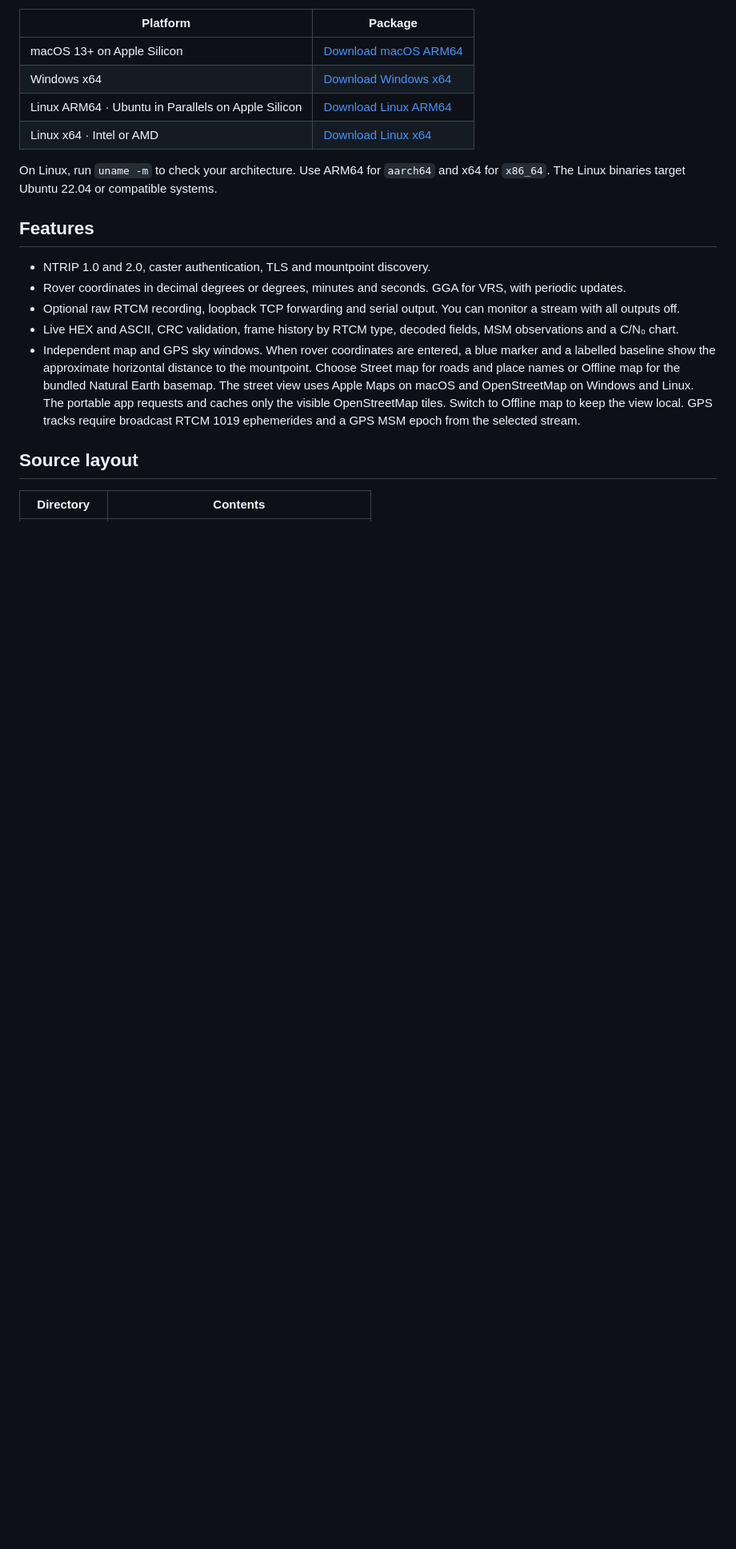
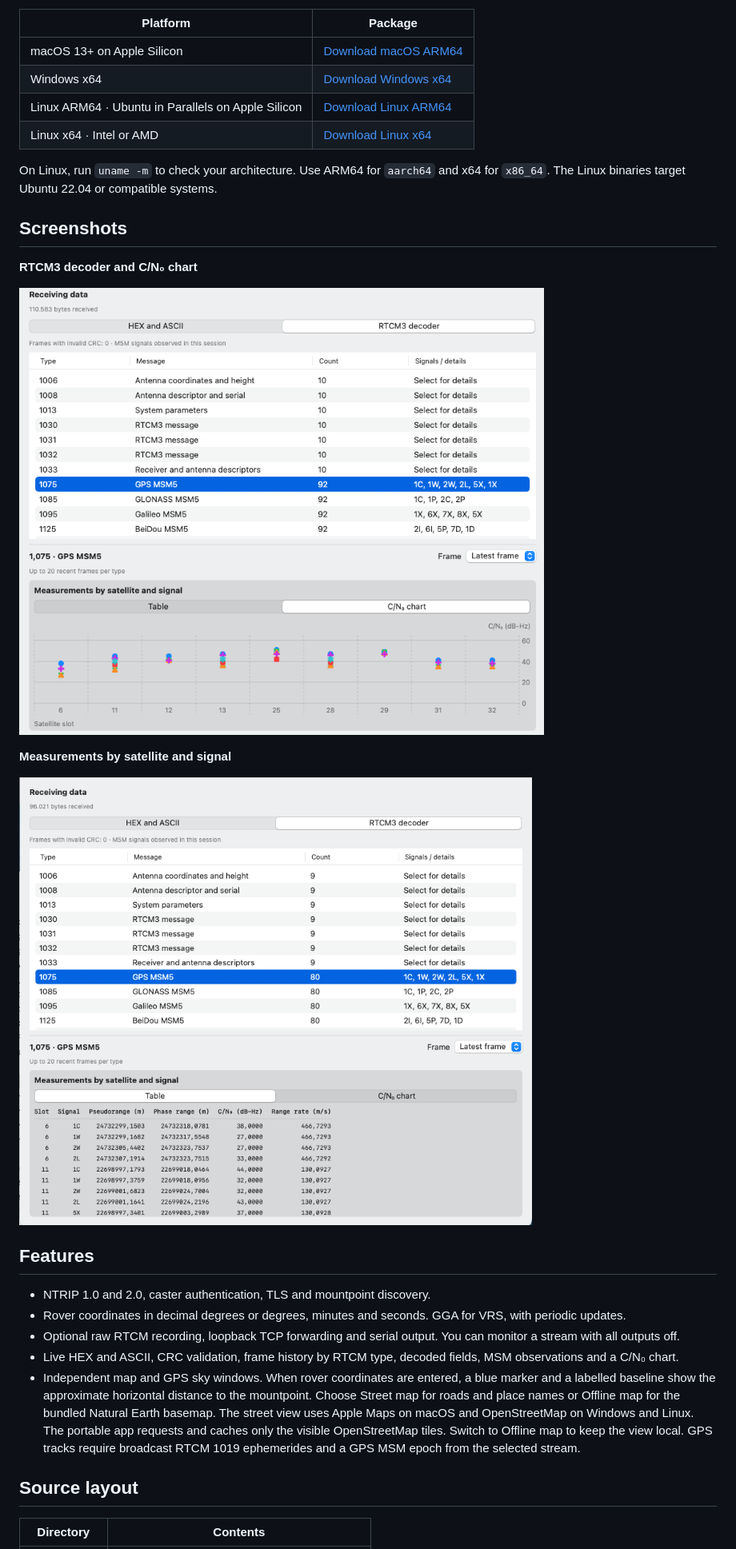
Before and after one commit to zuliani71/NTRIP-Scope, a Markdown page: README.md, the part around the change. Shown at 80% size. GitHub-like rendering; pictures changed too: docs/screenshots/rtcm-cnr.png (added), docs/screenshots/rtcm-measurements.png (added); blank space fills up the shorter version.

Commit message:
Show the RTCM decoder in the README

```diff
--- a/README.md
+++ b/README.md
@@ -14,6 +14,16 @@ Choose the package for your system from the [v1.10 release](https://github.com/z
 | Linux x64 · Intel or AMD | [Download Linux x64](https://github.com/zuliani71/NTRIP-Scope/releases/download/v1.10/NTRIP-Scope-linux-x64.tar.gz) |
 
 On Linux, run `uname -m` to check your architecture. Use ARM64 for `aarch64` and x64 for `x86_64`. The Linux binaries target Ubuntu 22.04 or compatible systems.
+
+## Screenshots
+
+**RTCM3 decoder and C/N₀ chart**
+
+![NTRIP Scope decoder showing GPS MSM5 messages and carrier-to-noise density by satellite slot](docs/screenshots/rtcm-cnr.png)
+
+**Measurements by satellite and signal**
+
+![NTRIP Scope table showing pseudorange, phase range, C/N₀ and range rate for GPS signals](docs/screenshots/rtcm-measurements.png)
 
 ## Features
 
```
